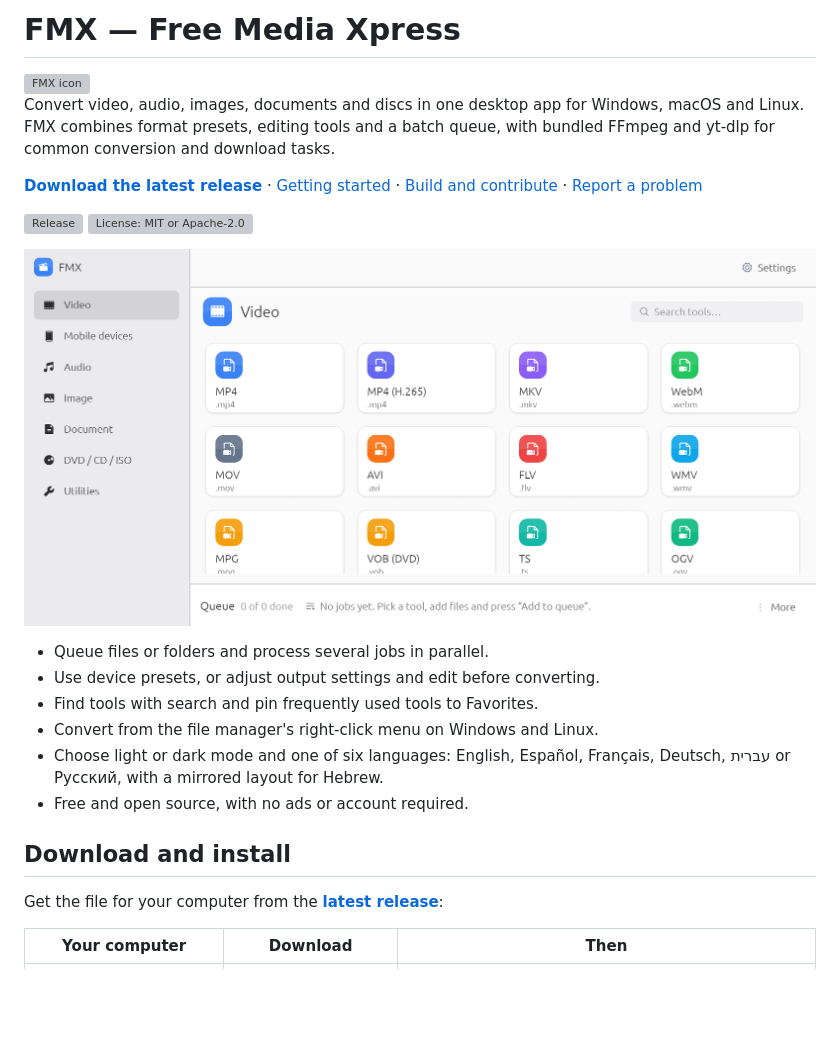
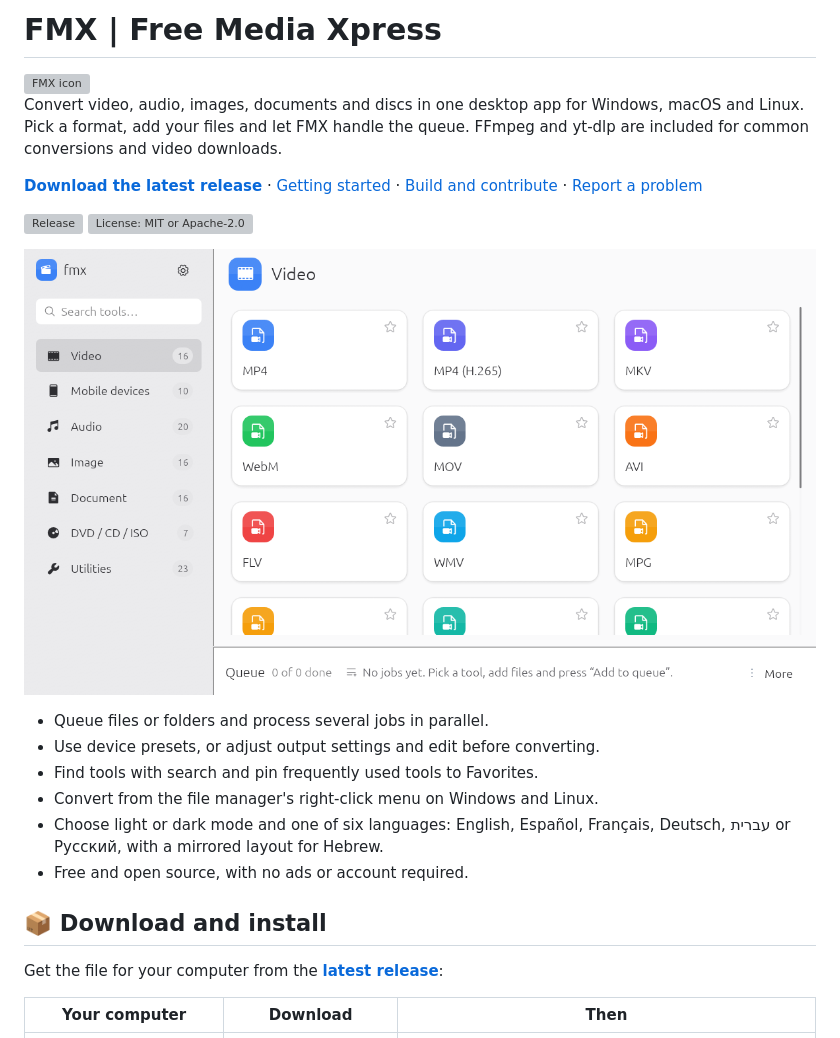
Before and after one commit to sudo-py-dev/fmx, a Markdown page: README.md, the part around one of its changes. GitHub-like rendering; pictures changed too: assets/screenshot.png; blank space fills up the shorter version; grey boxes are pictures that could not be loaded.

```diff
--- a/README.md
+++ b/README.md
@@ -1,9 +1,9 @@
-# FMX — Free Media Xpress
+# FMX | Free Media Xpress
 
 <img src="packaging/icons/fmx-128.png" alt="FMX icon" width="80" align="right" />
 
 Convert video, audio, images, documents and discs in one desktop app for Windows,
-macOS and Linux. FMX combines format presets, editing tools and a batch queue,
-with bundled FFmpeg and yt-dlp for common conversion and download tasks.
+macOS and Linux. Pick a format, add your files and let FMX handle the queue.
+FFmpeg and yt-dlp are included for common conversions and video downloads.
 
 [**Download the latest release**](https://github.com/sudo-py-dev/fmx/releases/latest)
@@ -24,7 +24,7 @@ with bundled FFmpeg and yt-dlp for common conversion and download tasks.
   Deutsch, עברית or Русский, with a mirrored layout for Hebrew.
 - Free and open source, with no ads or account required.
 
-## Download and install
+## 📦 Download and install
 
 Get the file for your computer from the [**latest release**](https://github.com/sudo-py-dev/fmx/releases/latest):
 
```
Also changed, not shown: other parts of README.md (+37 -25 lines), assets/screenshot-dark.png, assets/screenshot-editor.png, 2 other files.
